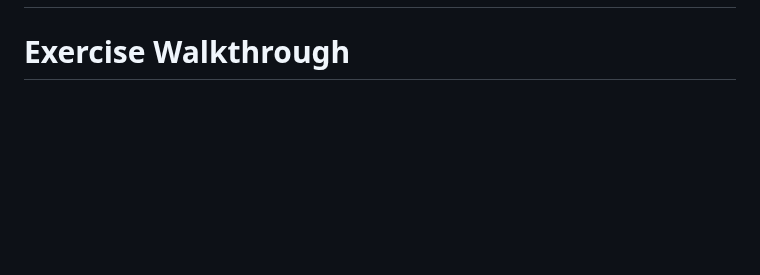
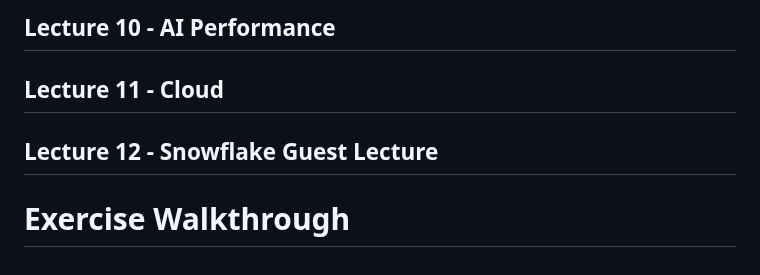
Before and after one commit to Mie-Jonasson/ComputerScienceMasters, a Markdown page: ComputerSystemsPerformance/ExamNotes.md, the part around one of its changes. Rendered like a GitHub page; blank space fills up the shorter version.

```diff
--- a/ComputerSystemsPerformance/ExamNotes.md
+++ b/ComputerSystemsPerformance/ExamNotes.md
@@ -45 +116,7 @@ Don't hesitate to ask if you have any questions.
+## Lecture 10 - AI Performance
+
+## Lecture 11 - Cloud
+
+## Lecture 12 - Snowflake Guest Lecture
+
 # Exercise Walkthrough
```
Also changed, not shown: other parts of ComputerSystemsPerformance/ExamNotes.md (+71 -0 lines), ComputerSystemsPerformance/images/2k_factorial.png (added), ComputerSystemsPerformance/images/performance_analysis.png (added).
